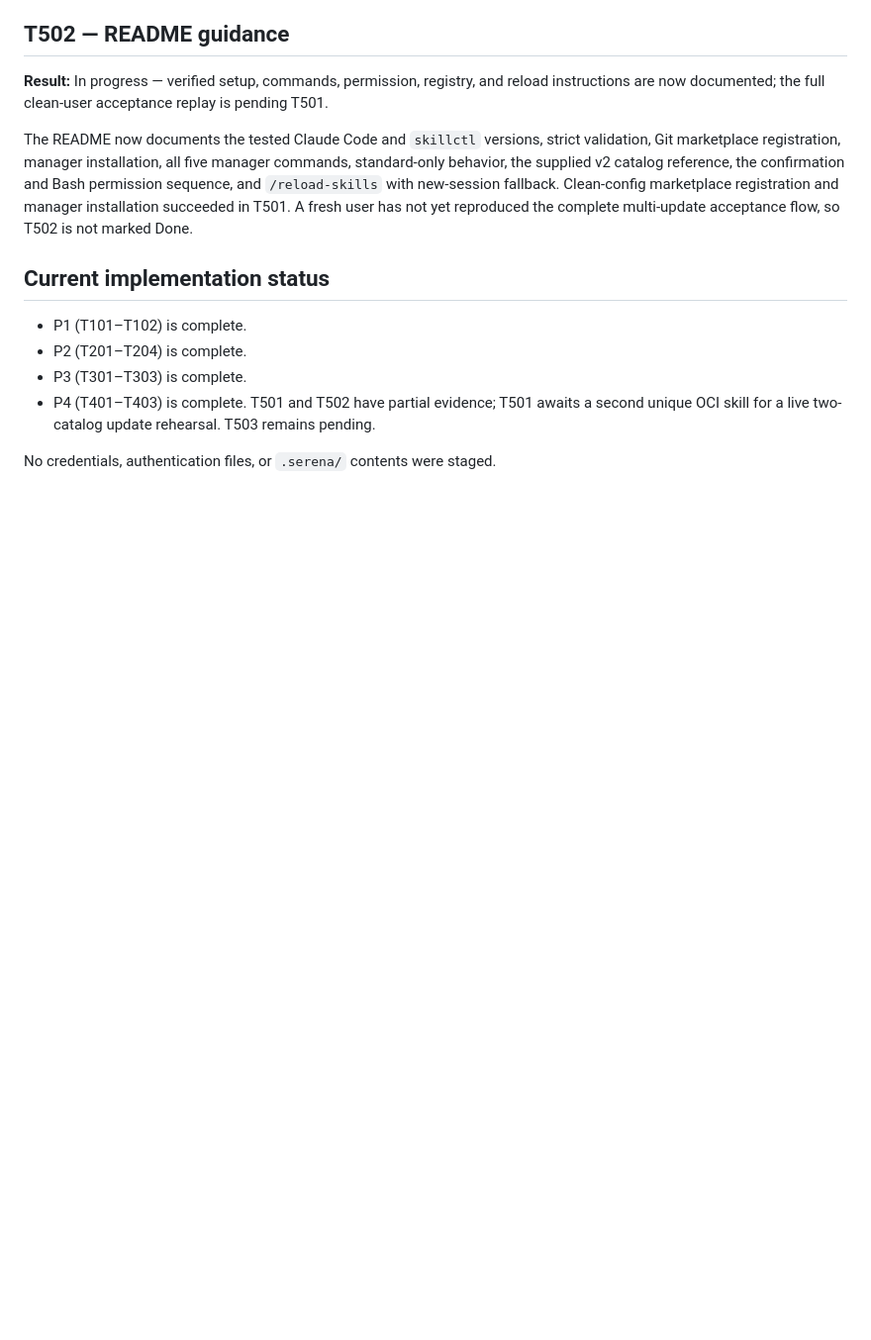
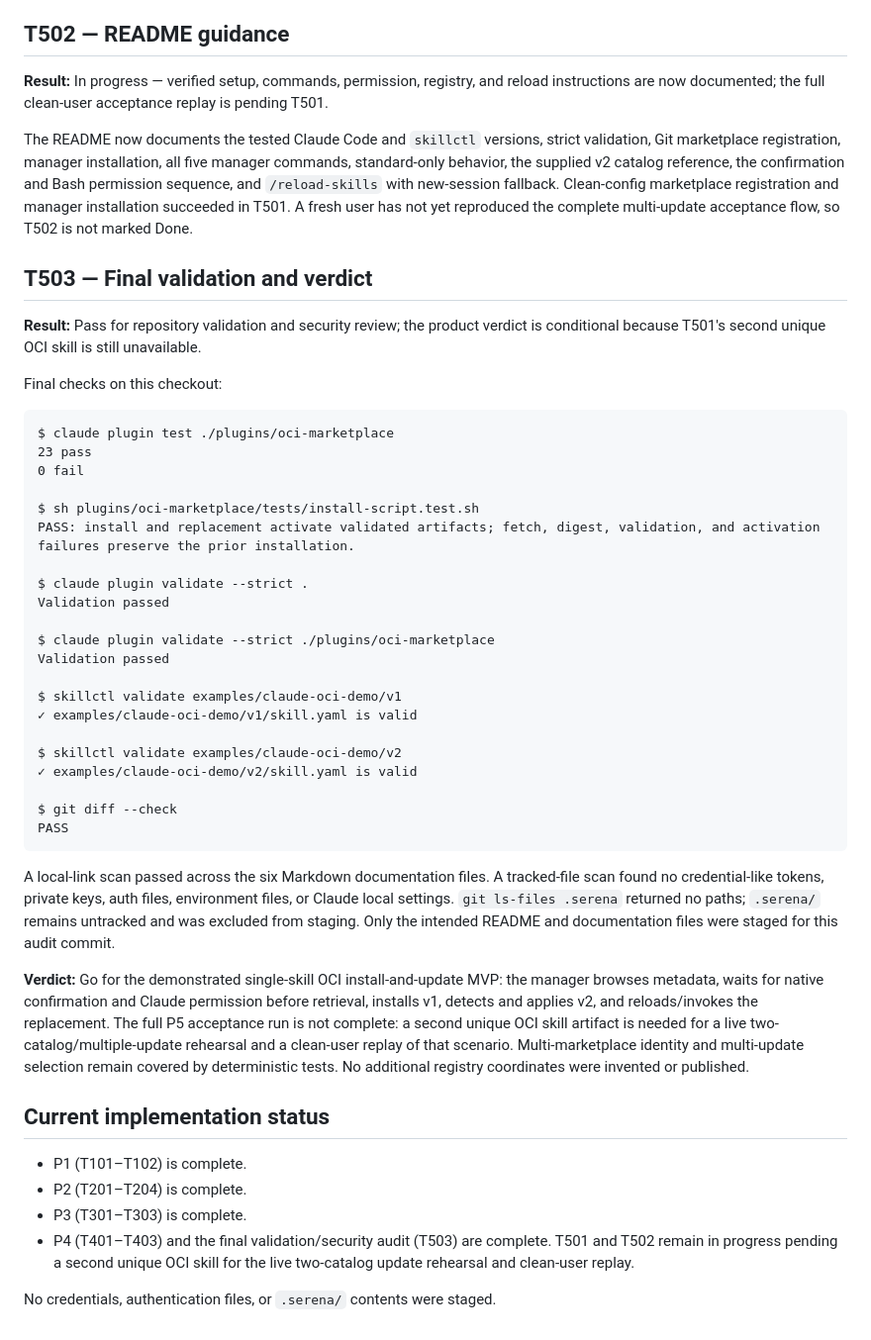
Before and after one commit to dmartinol/claude-oci-marketplace-poc, a Markdown page: docs/implementation-report.md, the part around the change. Shown at 99% size. GitHub-like rendering; blank space fills up the shorter version.

Commit message:
Complete T503 final validation and verdict

````diff
--- a/docs/implementation-report.md
+++ b/docs/implementation-report.md
@@ -298,11 +298,45 @@ The supplied registry currently has one unique sample skill name/repository, wit
 
 The README now documents the tested Claude Code and `skillctl` versions, strict validation, Git marketplace registration, manager installation, all five manager commands, standard-only behavior, the supplied v2 catalog reference, the confirmation and Bash permission sequence, and `/reload-skills` with new-session fallback. Clean-config marketplace registration and manager installation succeeded in T501. A fresh user has not yet reproduced the complete multi-update acceptance flow, so T502 is not marked Done.
 
+## T503 — Final validation and verdict
+
+**Result:** Pass for repository validation and security review; the product verdict is conditional because T501's second unique OCI skill is still unavailable.
+
+Final checks on this checkout:
+
+```text
+$ claude plugin test ./plugins/oci-marketplace
+23 pass
+0 fail
+
+$ sh plugins/oci-marketplace/tests/install-script.test.sh
+PASS: install and replacement activate validated artifacts; fetch, digest, validation, and activation failures preserve the prior installation.
+
+$ claude plugin validate --strict .
+Validation passed
+
+$ claude plugin validate --strict ./plugins/oci-marketplace
+Validation passed
+
+$ skillctl validate examples/claude-oci-demo/v1
+✓ examples/claude-oci-demo/v1/skill.yaml is valid
+
+$ skillctl validate examples/claude-oci-demo/v2
+✓ examples/claude-oci-demo/v2/skill.yaml is valid
+
+$ git diff --check
+PASS
+```
+
+A local-link scan passed across the six Markdown documentation files. A tracked-file scan found no credential-like tokens, private keys, auth files, environment files, or Claude local settings. `git ls-files .serena` returned no paths; `.serena/` remains untracked and was excluded from staging. Only the intended README and documentation files were staged for this audit commit.
+
+**Verdict:** Go for the demonstrated single-skill OCI install-and-update MVP: the manager browses metadata, waits for native confirmation and Claude permission before retrieval, installs v1, detects and applies v2, and reloads/invokes the replacement. The full P5 acceptance run is not complete: a second unique OCI skill artifact is needed for a live two-catalog/multiple-update rehearsal and a clean-user replay of that scenario. Multi-marketplace identity and multi-update selection remain covered by deterministic tests. No additional registry coordinates were invented or published.
+
 ## Current implementation status
 
 - P1 (T101–T102) is complete.
 - P2 (T201–T204) is complete.
 - P3 (T301–T303) is complete.
-- P4 (T401–T403) is complete. T501 and T502 have partial evidence; T501 awaits a second unique OCI skill for a live two-catalog update rehearsal. T503 remains pending.
+- P4 (T401–T403) and the final validation/security audit (T503) are complete. T501 and T502 remain in progress pending a second unique OCI skill for the live two-catalog update rehearsal and clean-user replay.
 
 No credentials, authentication files, or `.serena/` contents were staged.
````
Also changed, not shown: README.md (+1 -1 lines), docs/plan.md (+8 -7 lines).
